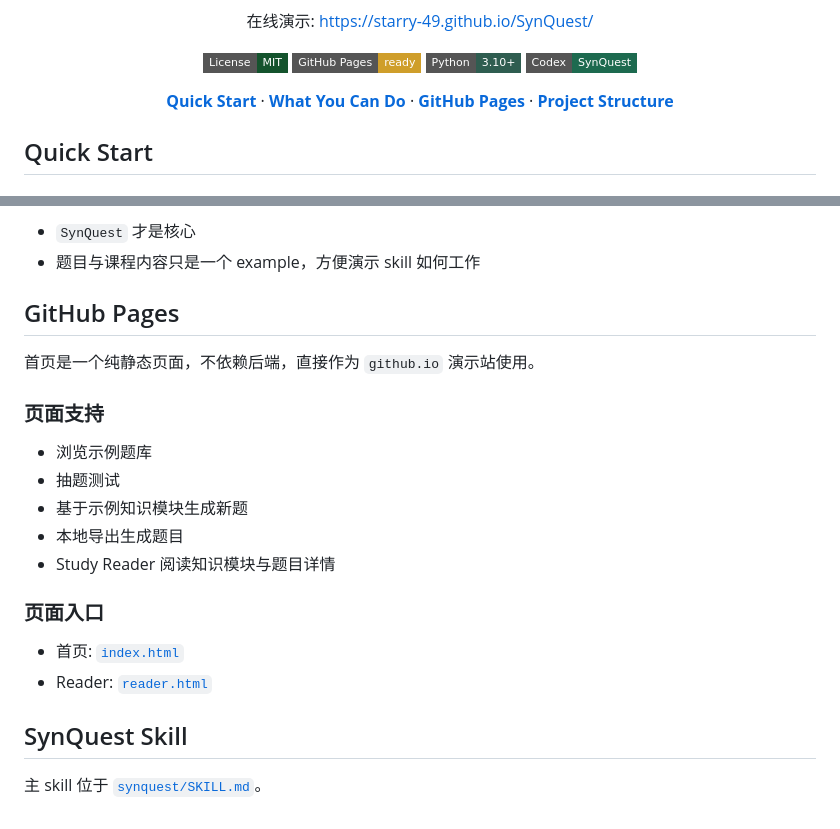
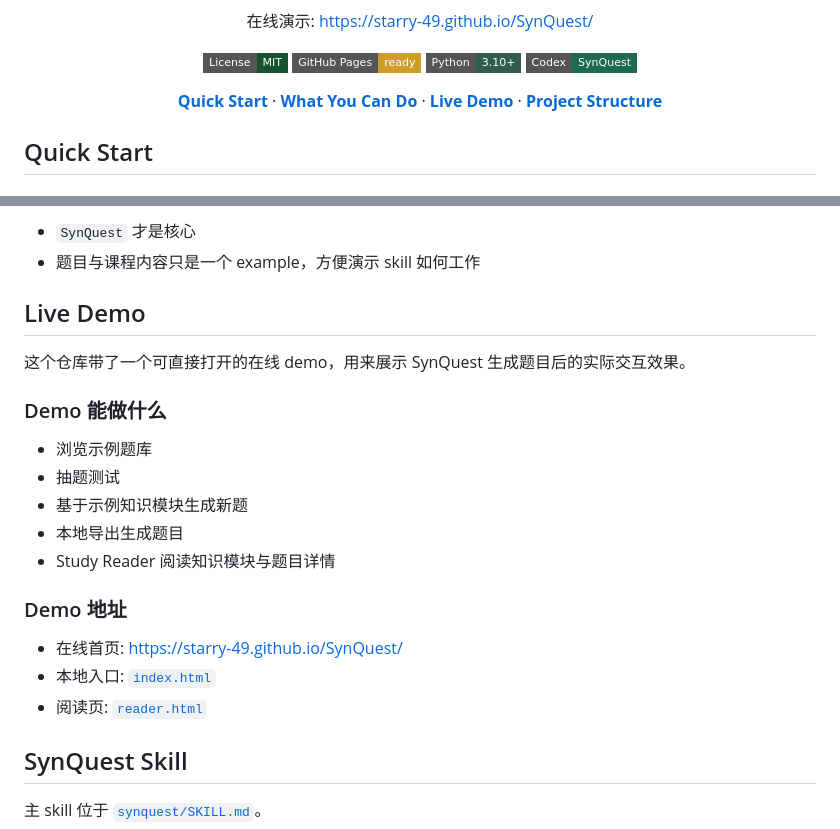
Before and after one commit to Starry-49/SynQuest, a Markdown page: README.md, 2 parts joined by grey strips. Rendered like a GitHub page; badges without logos.

Commit message:
Rename README demo section

```diff
--- a/README.md
+++ b/README.md
@@ -31,7 +31,7 @@
 <p align="center">
   <a href="#quick-start"><strong>Quick Start</strong></a> ·
   <a href="#what-you-can-do"><strong>What You Can Do</strong></a> ·
-  <a href="#github-pages"><strong>GitHub Pages</strong></a> ·
+  <a href="#live-demo"><strong>Live Demo</strong></a> ·
   <a href="#project-structure"><strong>Project Structure</strong></a>
 </p>
 
@@ -96,11 +96,11 @@ SynQuest 主要解决了这几件事：
 - `SynQuest` 才是核心
 - 题目与课程内容只是一个 example，方便演示 skill 如何工作
 
-## GitHub Pages
+## Live Demo
 
-首页是一个纯静态页面，不依赖后端，直接作为 `github.io` 演示站使用。
+这个仓库带了一个可直接打开的在线 demo，用来展示 SynQuest 生成题目后的实际交互效果。
 
-### 页面支持
+### Demo 能做什么
 
 - 浏览示例题库
 - 抽题测试
@@ -108,10 +108,11 @@ SynQuest 主要解决了这几件事：
 - 本地导出生成题目
 - Study Reader 阅读知识模块与题目详情
 
-### 页面入口
+### Demo 地址
 
-- 首页: [`index.html`](index.html)
-- Reader: [`reader.html`](reader.html)
+- 在线首页: [https://starry-49.github.io/SynQuest/](https://starry-49.github.io/SynQuest/)
+- 本地入口: [`index.html`](index.html)
+- 阅读页: [`reader.html`](reader.html)
 
 ## SynQuest Skill
 
```
